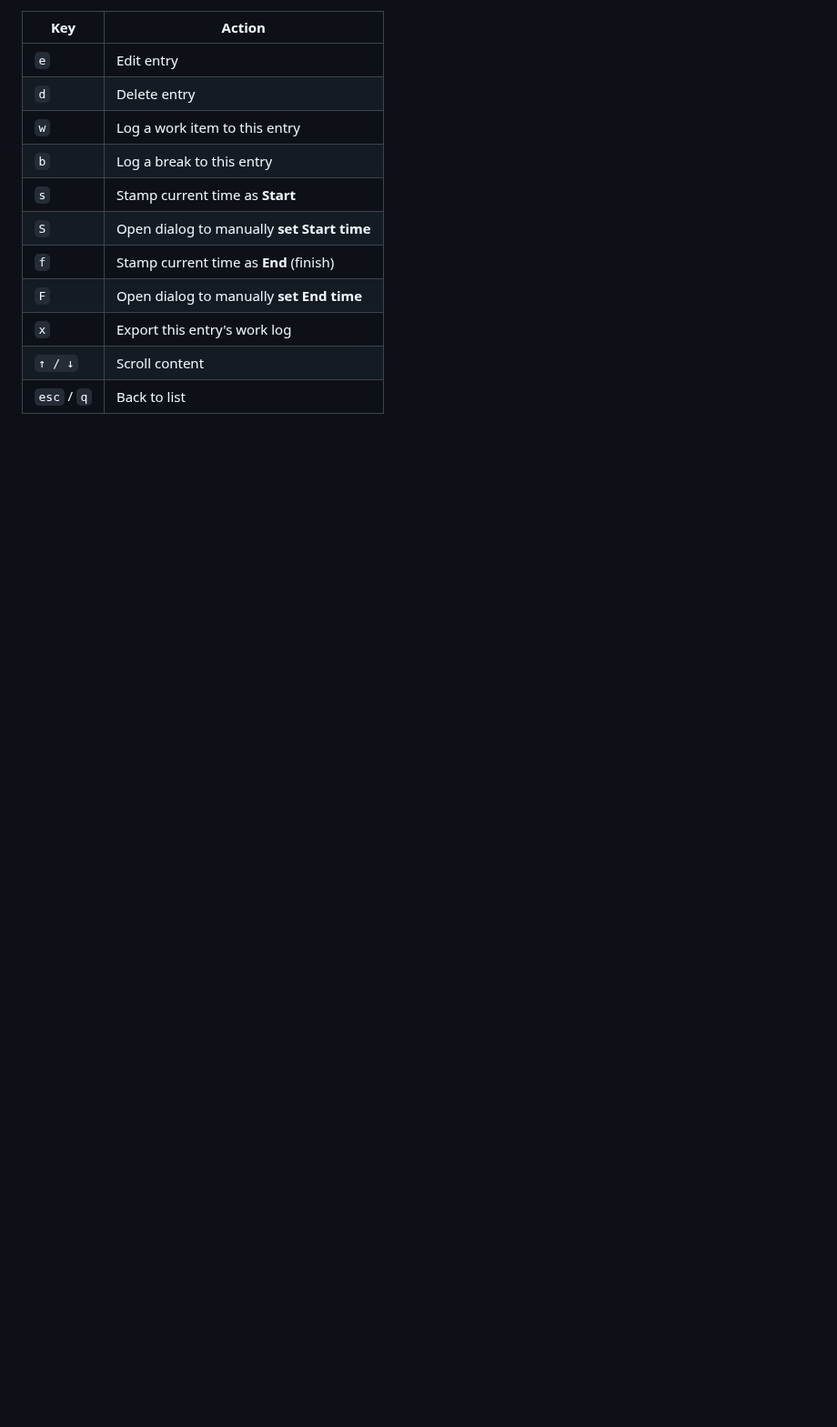
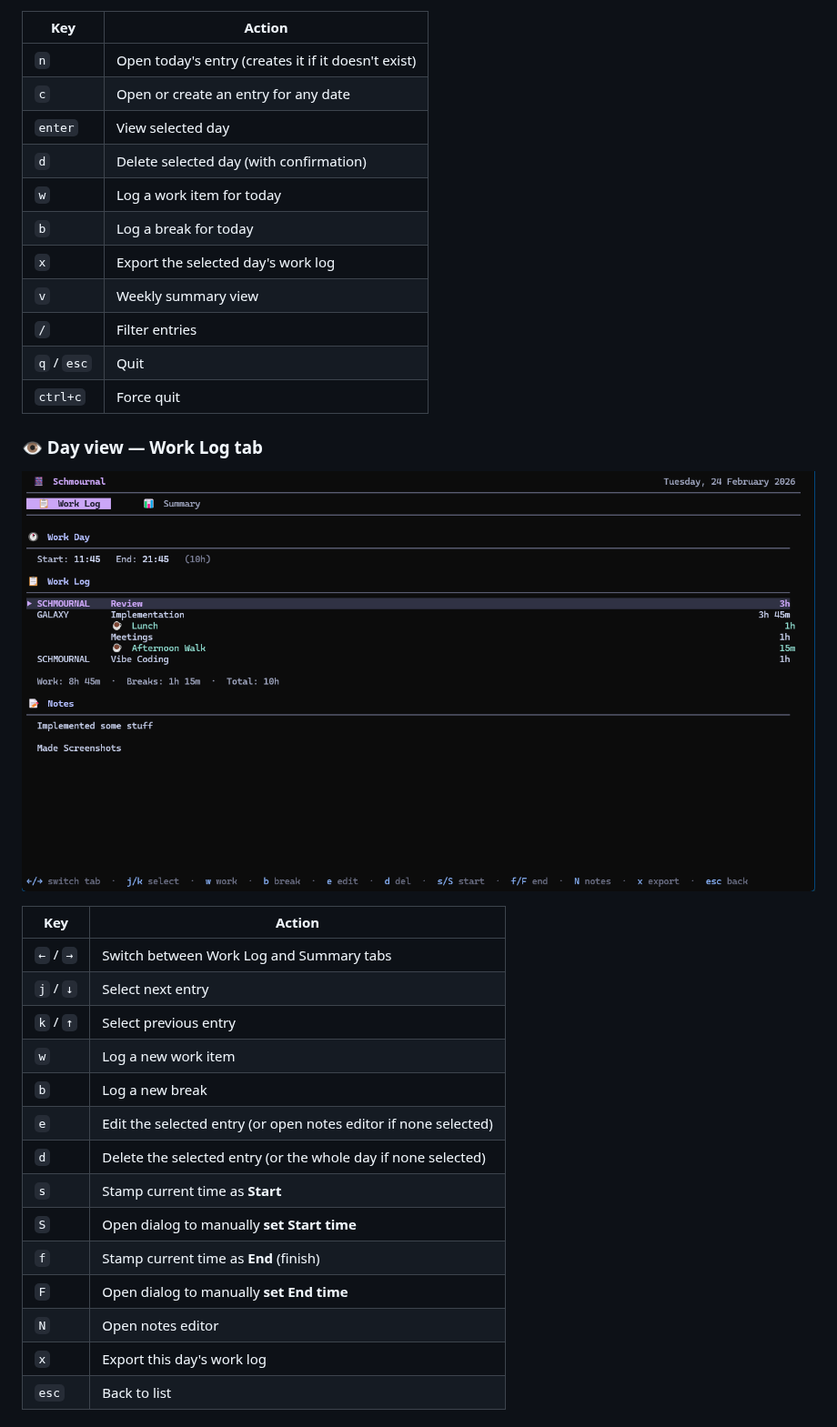
Before and after one commit to SleepyPxnda/schmournal, a Markdown page: README.md, the part around one of its changes. Shown at 91% size. Drawn GitHub-style; pictures changed too: images/day-worklog.png (added); blank space fills up the shorter version.

```diff
--- a/README.md
+++ b/README.md
@@ -40,15 +32,36 @@ Exports are written to `~/.journal/exports/export-YYYY-MM-DD.md`.
 
 | Key | Action |
 |-----|--------|
-| `e` | Edit entry |
-| `d` | Delete entry |
-| `w` | Log a work item to this entry |
-| `b` | Log a break to this entry |
+| `n` | Open today's entry (creates it if it doesn't exist) |
+| `c` | Open or create an entry for any date |
+| `enter` | View selected day |
+| `d` | Delete selected day (with confirmation) |
+| `w` | Log a work item for today |
+| `b` | Log a break for today |
+| `x` | Export the selected day's work log |
+| `v` | Weekly summary view |
+| `/` | Filter entries |
+| `q` / `esc` | Quit |
+| `ctrl+c` | Force quit |
+
+### 👁 Day view — Work Log tab
+
+![Day view](images/day-worklog.png)
+
+| Key | Action |
+|-----|--------|
+| `←` / `→` | Switch between Work Log and Summary tabs |
+| `j` / `↓` | Select next entry |
+| `k` / `↑` | Select previous entry |
+| `w` | Log a new work item |
+| `b` | Log a new break |
+| `e` | Edit the selected entry (or open notes editor if none selected) |
+| `d` | Delete the selected entry (or the whole day if none selected) |
 | `s` | Stamp current time as **Start** |
 | `S` | Open dialog to manually **set Start time** |
 | `f` | Stamp current time as **End** (finish) |
 | `F` | Open dialog to manually **set End time** |
-| `x` | Export this entry's work log |
-| `↑ / ↓` | Scroll content |
-| `esc` / `q` | Back to list |
+| `N` | Open notes editor |
+| `x` | Export this day's work log |
+| `esc` | Back to list |
 
```
Also changed, not shown: other parts of README.md (+46 -33 lines), images/day-summary.png (added), images/day-worklog-form.png (added), images/overview.png (added), images/week-overview.png (added).
